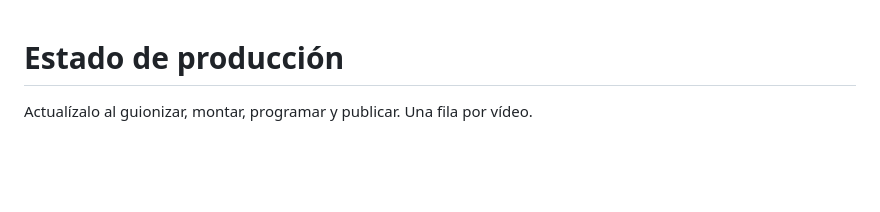
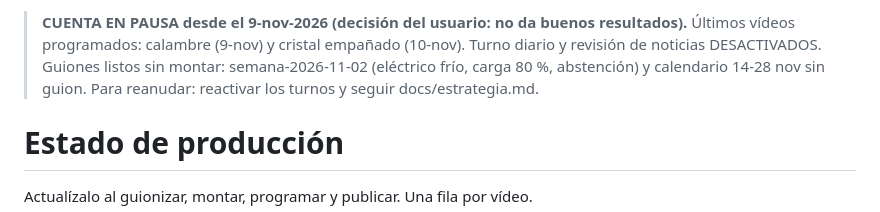
Before and after one commit to sergimolinaaa/automatizacion-contenidos, a Markdown page: estado.md, the part around the change. Drawn GitHub-style; blank space fills up the shorter version.

Commit message:
Cuenta en pausa hasta nuevo aviso: turnos desactivados, lo producido queda programado
Co-Authored-By: Claude Opus 5.5 <noreply@anthropic.com>
Claude-Session: https://claude.ai/code/session_011MEEHPXUHdPfFa7K7npsRd

```diff
--- a/estado.md
+++ b/estado.md
@@ -1,3 +1,5 @@
+> **CUENTA EN PAUSA desde el 9-nov-2026 (decisión del usuario: no da buenos resultados).** Últimos vídeos programados: calambre (9-nov) y cristal empañado (10-nov). Turno diario y revisión de noticias DESACTIVADOS. Guiones listos sin montar: semana-2026-11-02 (eléctrico frío, carga 80 %, abstención) y calendario 14-28 nov sin guion. Para reanudar: reactivar los turnos y seguir docs/estrategia.md.
+
 # Estado de producción
 
 Actualízalo al guionizar, montar, programar y publicar. Una fila por vídeo.
```
